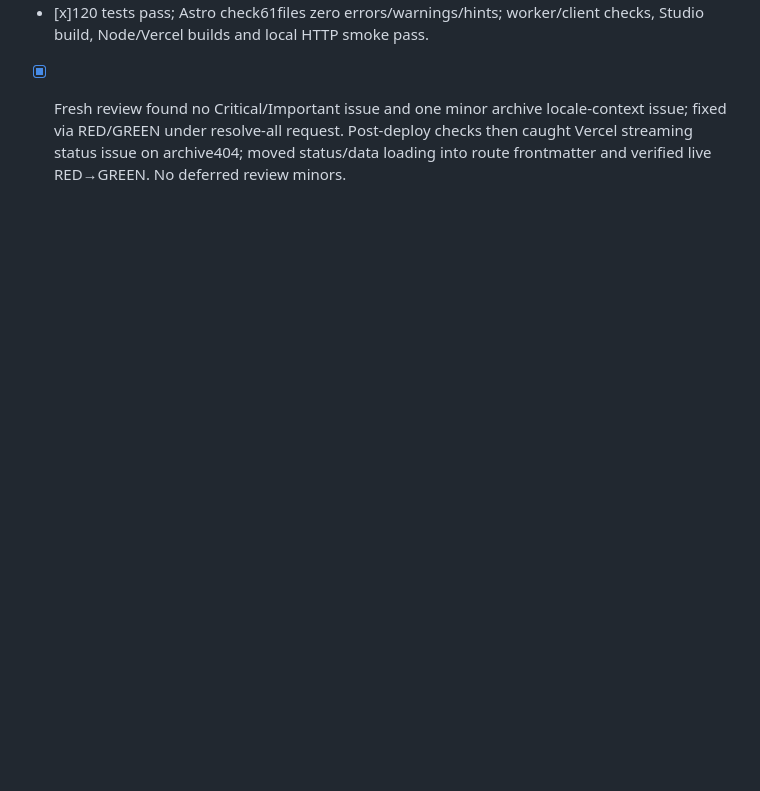
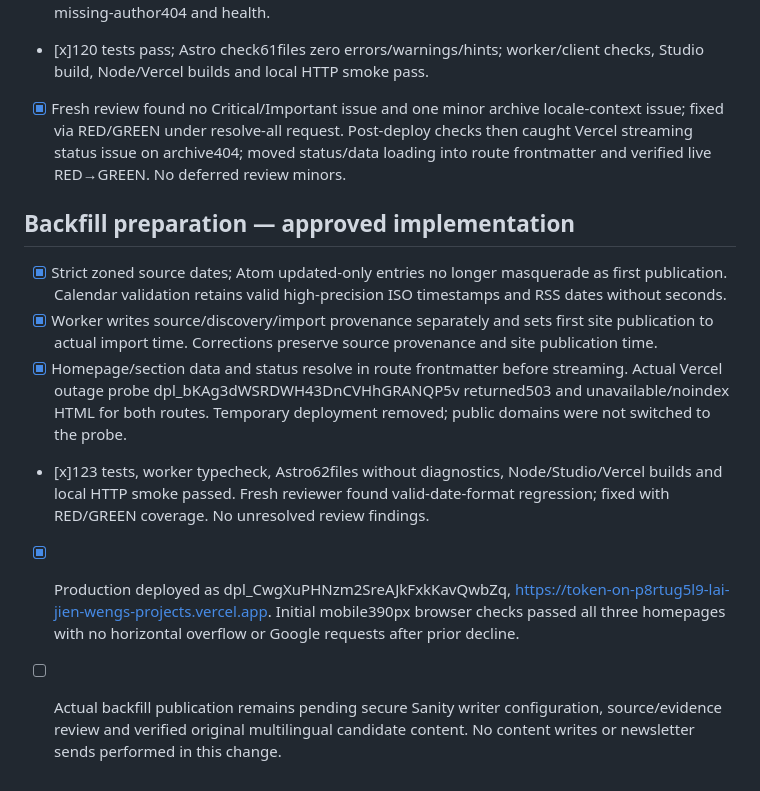
Before and after one commit to jienweng-news/news, a Markdown page: docs/operations/launch-checklist.md, the part around the change. GitHub-like rendering; blank space fills up the shorter version.

Commit message:
Record verified backfill preparation and Vercel outage checks

```diff
--- a/docs/operations/launch-checklist.md
+++ b/docs/operations/launch-checklist.md
@@ -83,3 +83,11 @@ Updated 2026-10-22. This distinguishes a deployed reader site from an operationa
 - [x] Follow-on deployment dpl_9wktTR1nPgBxCcWUjLYHf7FdTvcX at https://token-on-j91ztu62h-lai-jien-wengs-projects.vercel.app. Both custom hosts pass scripts/check-live-discovery.mjs: new navigation/archive/feed/sitemap routes, invalid archive404, canonical first-page redirect, missing-author404 and health.
 - [x]120 tests pass; Astro check61files zero errors/warnings/hints; worker/client checks, Studio build, Node/Vercel builds and local HTTP smoke pass.
 - [x] Fresh review found no Critical/Important issue and one minor archive locale-context issue; fixed via RED/GREEN under resolve-all request. Post-deploy checks then caught Vercel streaming status issue on archive404; moved status/data loading into route frontmatter and verified live RED→GREEN. No deferred review minors.
+
+## Backfill preparation — approved implementation
+- [x] Strict zoned source dates; Atom updated-only entries no longer masquerade as first publication. Calendar validation retains valid high-precision ISO timestamps and RSS dates without seconds.
+- [x] Worker writes source/discovery/import provenance separately and sets first site publication to actual import time. Corrections preserve source provenance and site publication time.
+- [x] Homepage/section data and status resolve in route frontmatter before streaming. Actual Vercel outage probe dpl_bKAg3dWSRDWH43DnCVHhGRANQP5v returned503 and unavailable/noindex HTML for both routes. Temporary deployment removed; public domains were not switched to the probe.
+- [x]123 tests, worker typecheck, Astro62files without diagnostics, Node/Studio/Vercel builds and local HTTP smoke passed. Fresh reviewer found valid-date-format regression; fixed with RED/GREEN coverage. No unresolved review findings.
+- [x] Production deployed as dpl_CwgXuPHNzm2SreAJkFxkKavQwbZq, https://token-on-p8rtug5l9-lai-jien-wengs-projects.vercel.app. Initial mobile390px browser checks passed all three homepages with no horizontal overflow or Google requests after prior decline.
+- [ ] Actual backfill publication remains pending secure Sanity writer configuration, source/evidence review and verified original multilingual candidate content. No content writes or newsletter sends performed in this change.
```
